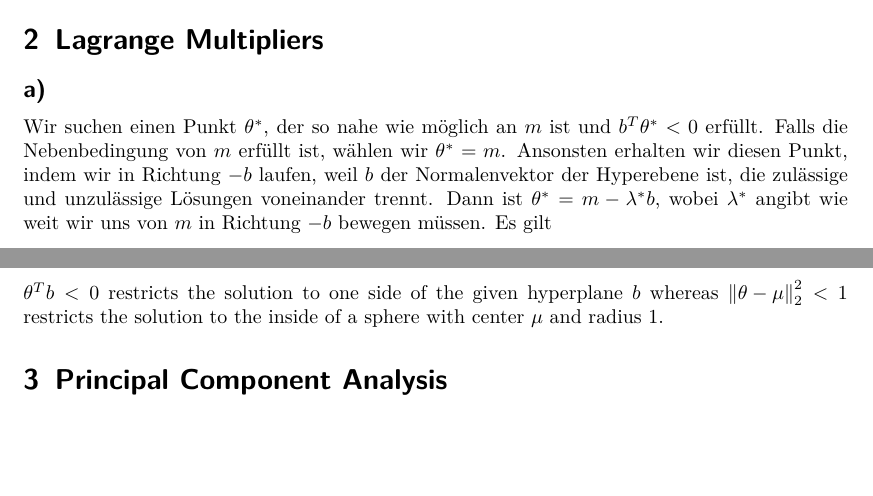
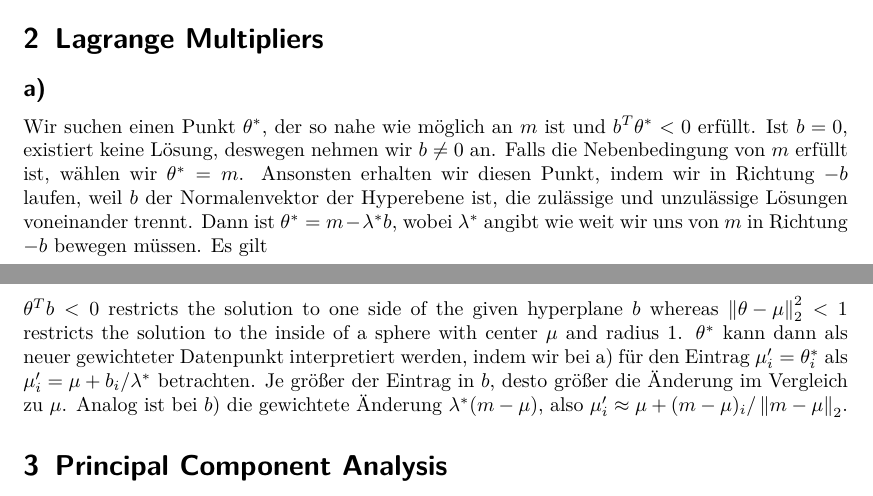
Before and after one commit to MFizz/MachineLearning1, a LaTeX problem sheet (assignment4/assignment4.tex): two parts of pages 2 and 3 of 3, joined at a grey line, cut so that both start at the same text, the shorter picture padded with empty space. Compiled offline with pdfLaTeX.

Commit message:
HA4/2c: Add missing interpretation of data point

```diff
--- a/assignment4/assignment4.tex
+++ b/assignment4/assignment4.tex
@@ -86,7 +86,7 @@ If we insert this into the equation for the trace we obtain
 
 \subsection*{a)}
 
-Wir suchen einen Punkt $\theta^*$, der so nahe wie möglich an $m$ ist und $b^T \theta^* < 0$ erfüllt. Falls die Nebenbedingung von $m$ erfüllt ist, wählen wir $\theta^* = m$. Ansonsten erhalten wir diesen Punkt, indem wir in Richtung $-b$ laufen, weil $b$ der Normalenvektor der Hyperebene ist, die zulässige und unzulässige Lösungen voneinander trennt. Dann ist $\theta^* = m - \lambda^* b$, wobei $\lambda^*$ angibt wie weit wir uns von $m$ in Richtung $-b$ bewegen müssen. Es gilt
+Wir suchen einen Punkt $\theta^*$, der so nahe wie möglich an $m$ ist und $b^T \theta^* < 0$ erfüllt. Ist $b = 0$, existiert keine Lösung, deswegen nehmen wir $b \neq 0$ an. Falls die Nebenbedingung von $m$ erfüllt ist, wählen wir $\theta^* = m$. Ansonsten erhalten wir diesen Punkt, indem wir in Richtung $-b$ laufen, weil $b$ der Normalenvektor der Hyperebene ist, die zulässige und unzulässige Lösungen voneinander trennt. Dann ist $\theta^* = m - \lambda^* b$, wobei $\lambda^*$ angibt wie weit wir uns von $m$ in Richtung $-b$ bewegen müssen. Es gilt
 \[ b^T \theta = b^T (m - \lambda b) = b^T m - \lambda b^T < 0 \Leftrightarrow \lambda > \frac{b^T m}{b^T b} \]
 Dann wählen wir uns ein minimales $\lambda^*$, das obige Bedingung erfüllt, und erhalten damit $\theta^*$.
 
@@ -102,7 +102,7 @@ Wir wollen soweit wie möglich in Richtung von $m$ gehen und wählen $\lambda^*
 
 \subsection*{c)}
 
-$\theta^T b < 0$ restricts the solution to one side of the given hyperplane $b$ whereas $\norm{\theta - \mu}_2^2 < 1$ restricts the solution to the inside of a sphere with center $\mu$ and radius 1.
+$\theta^T b < 0$ restricts the solution to one side of the given hyperplane $b$ whereas $\norm{\theta - \mu}_2^2 < 1$ restricts the solution to the inside of a sphere with center $\mu$ and radius 1. $\theta^*$ kann dann als neuer gewichteter Datenpunkt interpretiert werden, indem wir bei a) für den Eintrag $\mu'_i = \theta^*_i$ als $\mu'_i = \mu + b_i / \lambda^*$ betrachten. Je größer der Eintrag in $b$, desto größer die Änderung im Vergleich zu $\mu$. Analog ist bei $b)$ die gewichtete Änderung $\lambda^* (m - \mu)$, also $\mu'_i \approx \mu + (m - \mu)_i / \norm{m - \mu}_2$.
 
 
 
```
